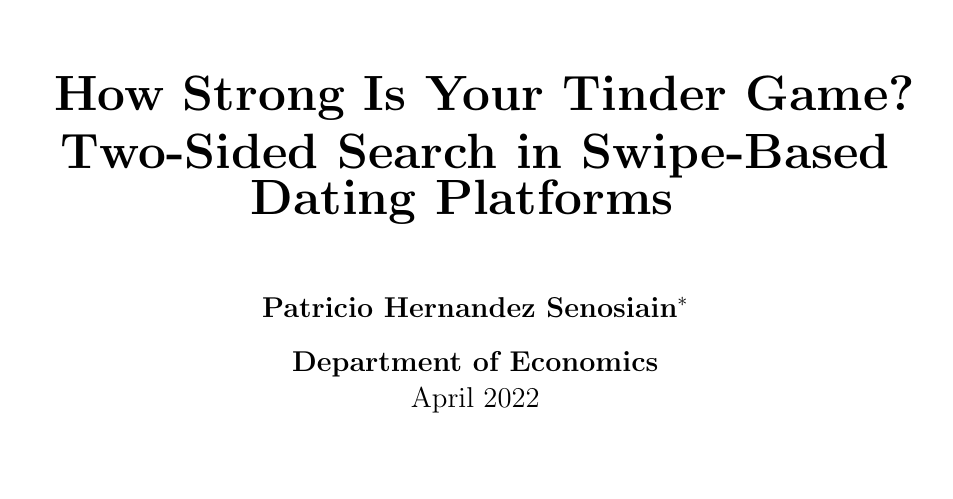
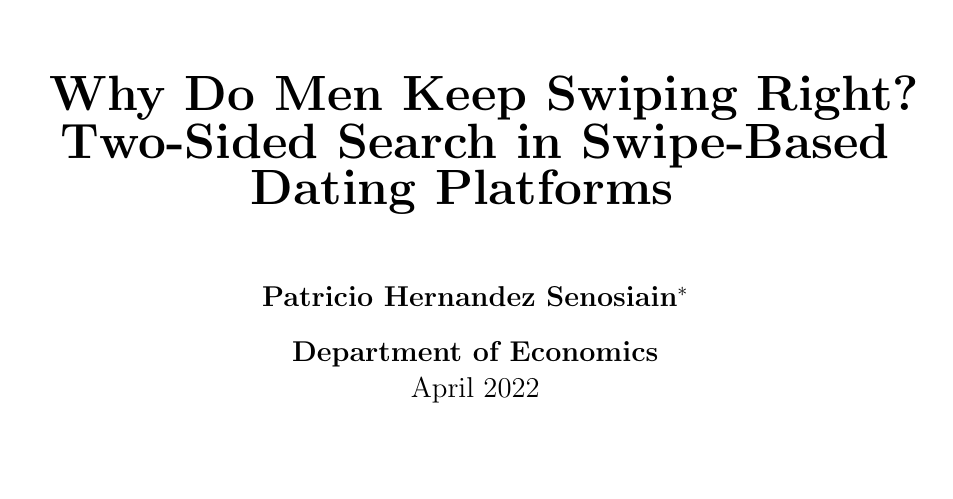
Before and after one commit to patohdzs/project-swipe, a LaTeX thesis (dissertation/main.tex, which reads dissertation/preamble/front-page.tex): part of page 1 of 24, cut at the place of the change, the shorter picture padded with empty space. Compiled offline with pdfLaTeX.

Commit message:
Changed title

```diff
--- a/dissertation/preamble/front-page.tex
+++ b/dissertation/preamble/front-page.tex
@@ -9,8 +9,8 @@
 % Dissertation Title
 \begin{center}
 	\textbf{\begin{huge}
-		How Strong Is Your Tinder Game?\\
-		\vspace{2mm}
+		Why Do Men Keep Swiping Right?\\
+		\vspace{0.2mm}
 		Two-Sided Search in Swipe-Based Dating Platforms
 	\end{huge}}
 	\vspace{8mm}
```
Also changed, not shown: dissertation/main.pdf.
